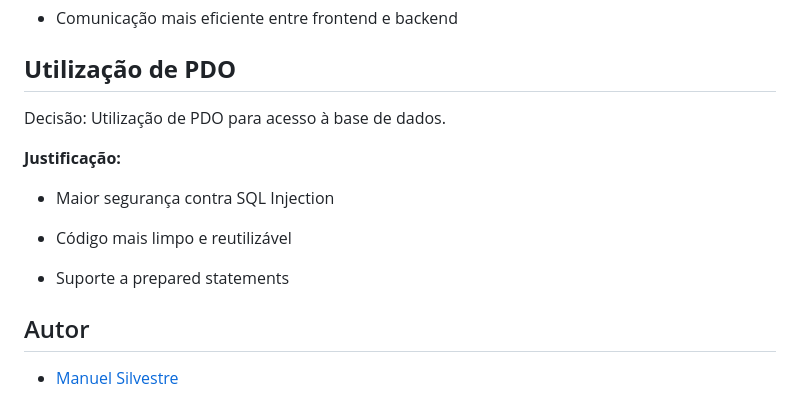
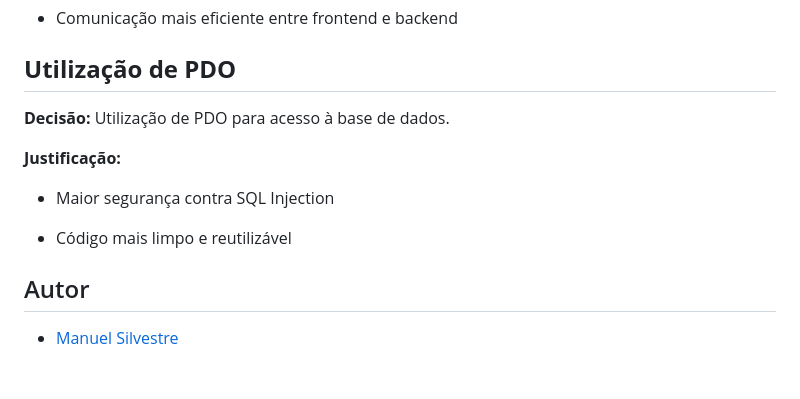
Before and after one commit to Wand-DenaXy/Federacao, a Markdown page: README.md, the part around the change. Drawn GitHub-style; blank space fills up the shorter version.

```diff
--- a/README.md
+++ b/README.md
@@ -239,7 +239,7 @@ Remoção de registos
 
 ## **Utilização de PDO**
 
-Decisão: Utilização de PDO para acesso à base de dados.
+**Decisão:** Utilização de PDO para acesso à base de dados.
 
 **Justificação:**
 
@@ -247,7 +247,6 @@ Decisão: Utilização de PDO para acesso à base de dados.
 
 - Código mais limpo e reutilizável
 
-- Suporte a prepared statements
 
 
 ## Autor
```
